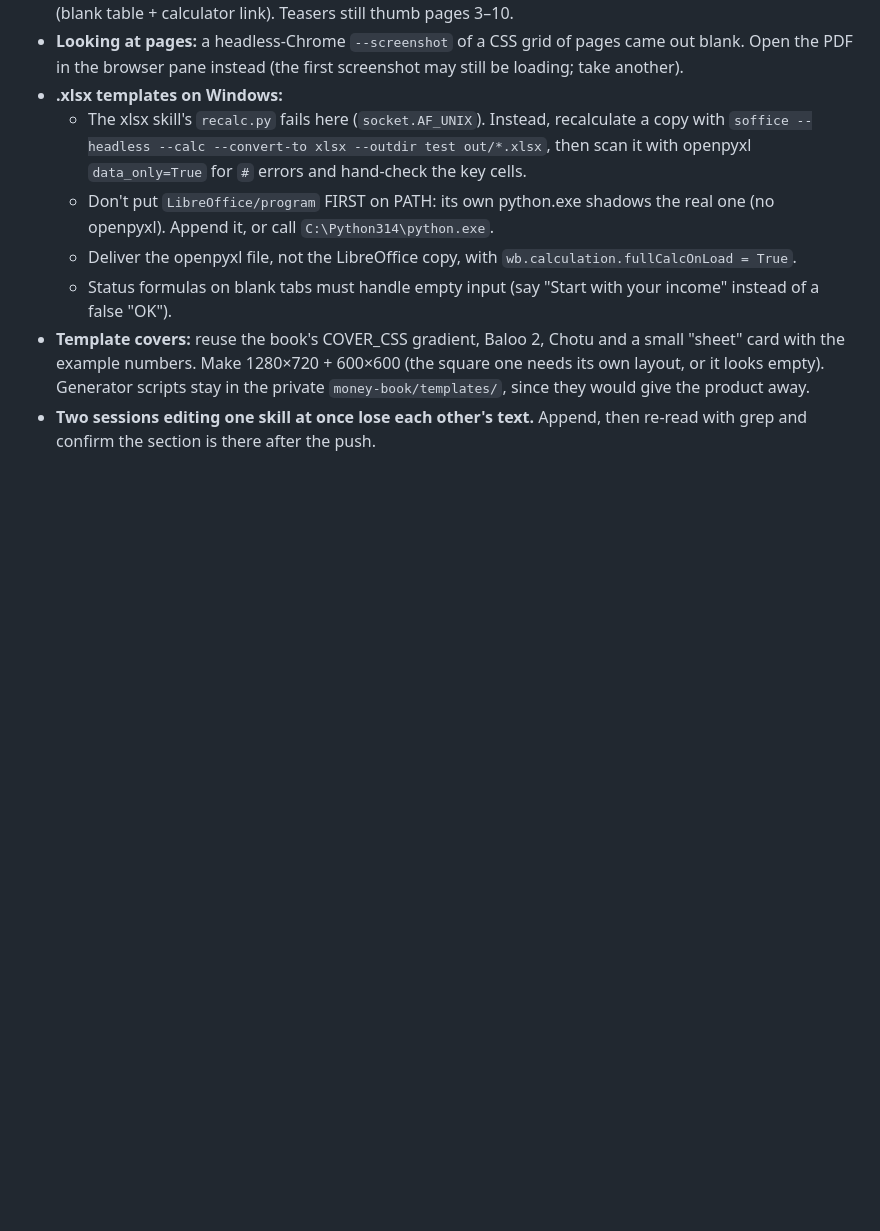
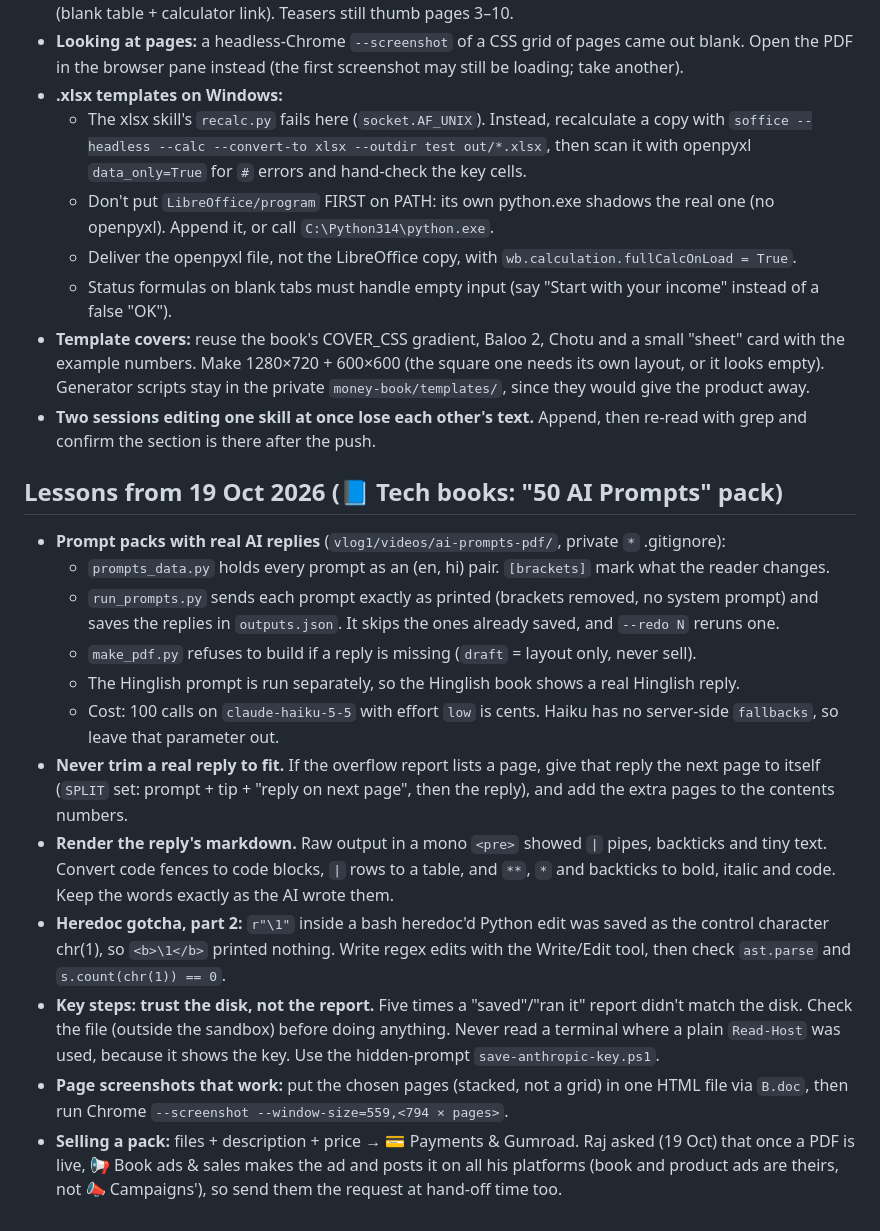
Before and after one commit to samjhowithraj-007/python-ai-chai, a Markdown page: _skills/book-course/SKILL.md, the part around the change. GitHub-like rendering; blank space fills up the shorter version.

Commit message:
book-course skill: lessons from the 50 AI Prompts pack (real replies, long-reply pages, markdown, heredoc gotcha)
Co-Authored-By: Claude Opus 5.5 <noreply@anthropic.com>

```diff
--- a/_skills/book-course/SKILL.md
+++ b/_skills/book-course/SKILL.md
@@ -269,3 +269,27 @@ invent a new layout (see the reuse-approved-templates rule).
   private `money-book/templates/`, since they would give the product away.
 - **Two sessions editing one skill at once lose each other's text.** Append, then re-read with grep and confirm the
   section is there after the push.
+
+## Lessons from 19 Oct 2026 (📘 Tech books: "50 AI Prompts" pack)
+- **Prompt packs with real AI replies** (`vlog1/videos/ai-prompts-pdf/`, private `*` .gitignore):
+  - `prompts_data.py` holds every prompt as an (en, hi) pair. `[brackets]` mark what the reader changes.
+  - `run_prompts.py` sends each prompt exactly as printed (brackets removed, no system prompt) and saves the replies in
+    `outputs.json`. It skips the ones already saved, and `--redo N` reruns one.
+  - `make_pdf.py` refuses to build if a reply is missing (`draft` = layout only, never sell).
+  - The Hinglish prompt is run separately, so the Hinglish book shows a real Hinglish reply.
+  - Cost: 100 calls on `claude-haiku-5-5` with effort `low` is cents. Haiku has no server-side `fallbacks`, so leave that
+    parameter out.
+- **Never trim a real reply to fit.** If the overflow report lists a page, give that reply the next page to itself
+  (`SPLIT` set: prompt + tip + "reply on next page", then the reply), and add the extra pages to the contents numbers.
+- **Render the reply's markdown.** Raw output in a mono `<pre>` showed `|` pipes, backticks and tiny text. Convert
+  code fences to code blocks, `|` rows to a table, and `**`, `*` and backticks to bold, italic and code. Keep the words
+  exactly as the AI wrote them.
+- **Heredoc gotcha, part 2:** `r"\1"` inside a bash heredoc'd Python edit was saved as the control character chr(1), so
+  `<b>\1</b>` printed nothing. Write regex edits with the Write/Edit tool, then check `ast.parse` and `s.count(chr(1)) == 0`.
+- **Key steps: trust the disk, not the report.** Five times a "saved"/"ran it" report didn't match the disk. Check the
+  file (outside the sandbox) before doing anything. Never read a terminal where a plain `Read-Host` was used, because it
+  shows the key. Use the hidden-prompt `save-anthropic-key.ps1`.
+- **Page screenshots that work:** put the chosen pages (stacked, not a grid) in one HTML file via `B.doc`, then run Chrome
+  `--screenshot --window-size=559,<794 × pages>`.
+- **Selling a pack:** files + description + price → 💳 Payments & Gumroad. Raj asked (19 Oct) that once a PDF is live,
+  📢 Book ads & sales makes the ad and posts it on all his platforms (book and product ads are theirs, not 📣 Campaigns'), so send them the request at hand-off time too.
```
